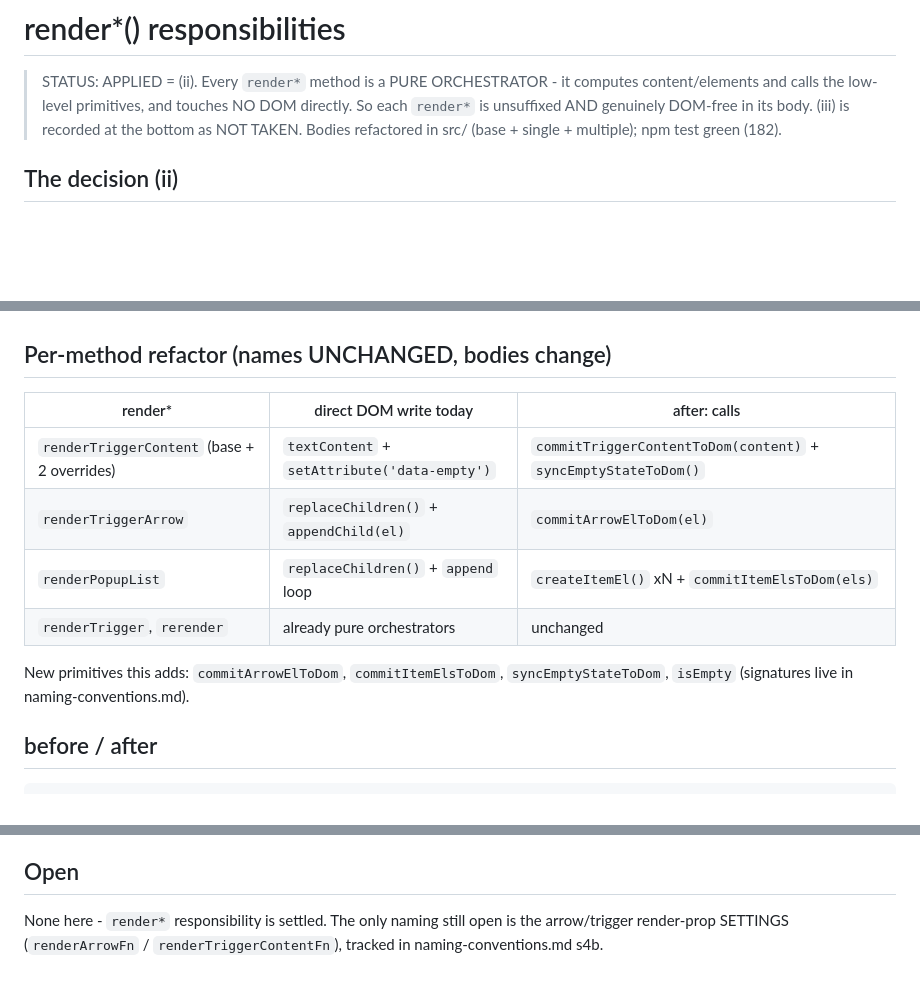
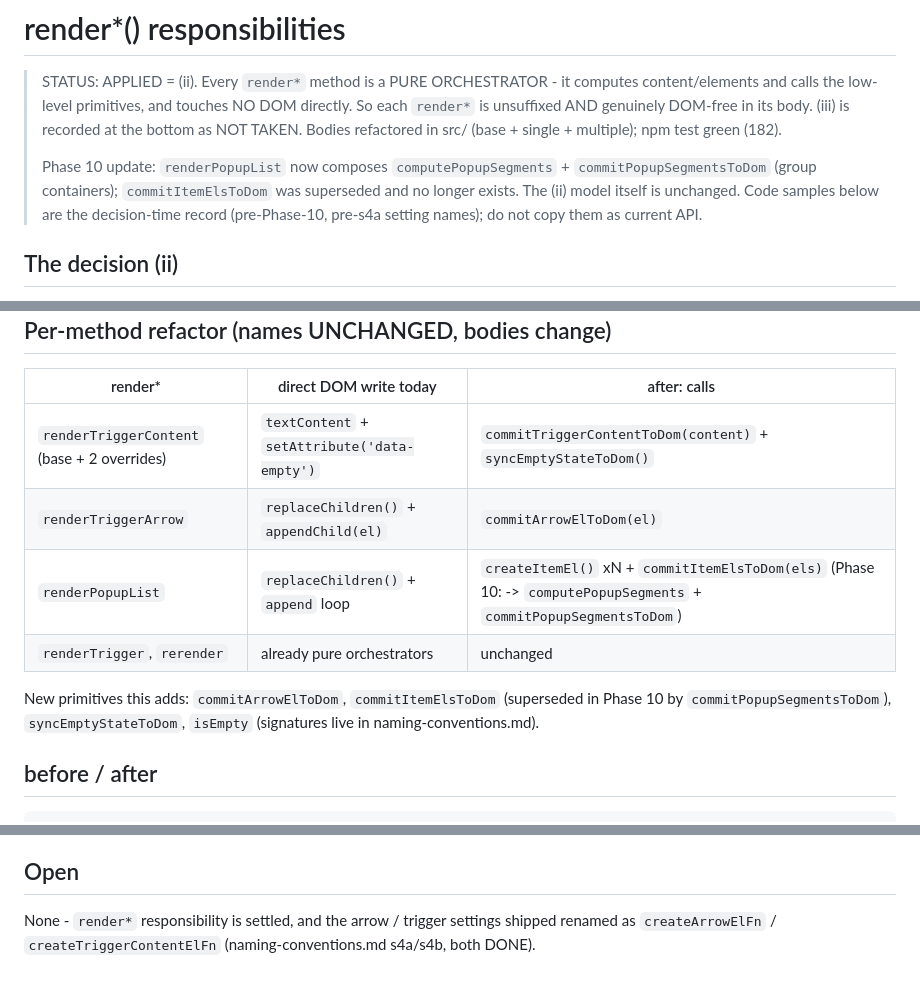
Before and after one commit to kuanyui/llselect, a Markdown page: docs/render-responsibilities.md, 3 parts joined by grey strips. Rendered like a GitHub page; blank space fills up the shorter version.

Commit message:
docs: [docs/render-responsibilities.md][docs/naming-conventions.md] Reflect Phase 10 popup-segment primitives (R9)
Co-Authored-By: Claude Fable 5 <noreply@anthropic.com>

```diff
--- a/docs/render-responsibilities.md
+++ b/docs/render-responsibilities.md
@@ -4,6 +4,11 @@
 > content/elements and calls the low-level primitives, and touches NO DOM directly. So each
 > `render*` is unsuffixed AND genuinely DOM-free in its body. (iii) is recorded at the bottom
 > as NOT TAKEN. Bodies refactored in src/ (base + single + multiple); npm test green (182).
+>
+> Phase 10 update: `renderPopupList` now composes `computePopupSegments` +
+> `commitPopupSegmentsToDom` (group containers); `commitItemElsToDom` was superseded and no
+> longer exists. The (ii) model itself is unchanged. Code samples below are the decision-time
+> record (pre-Phase-10, pre-s4a setting names); do not copy them as current API.
 
 ## The decision (ii)
 
@@ -18,11 +23,12 @@ suffix -> that is the actual write" - knowable from the name, without reading th
 | ------------------------------------------- | -------------------------------------------- | -------------------------------------------------------------- |
 | `renderTriggerContent` (base + 2 overrides) | `textContent` + `setAttribute('data-empty')` | `commitTriggerContentToDom(content)` + `syncEmptyStateToDom()` |
 | `renderTriggerArrow`                        | `replaceChildren()` + `appendChild(el)`      | `commitArrowElToDom(el)`                                       |
-| `renderPopupList`                           | `replaceChildren()` + `append` loop          | `createItemEl()` xN + `commitItemElsToDom(els)`                |
+| `renderPopupList`                           | `replaceChildren()` + `append` loop          | `createItemEl()` xN + `commitItemElsToDom(els)` (Phase 10: -> `computePopupSegments` + `commitPopupSegmentsToDom`) |
 | `renderTrigger`, `rerender`                 | already pure orchestrators                   | unchanged                                                      |
 
-New primitives this adds: `commitArrowElToDom`, `commitItemElsToDom`, `syncEmptyStateToDom`,
-`isEmpty` (signatures live in naming-conventions.md).
+New primitives this adds: `commitArrowElToDom`, `commitItemElsToDom` (superseded in Phase 10
+by `commitPopupSegmentsToDom`), `syncEmptyStateToDom`, `isEmpty` (signatures live in
+naming-conventions.md).
 
 ## before / after
 
@@ -79,6 +85,5 @@ over-abstraction, under that priority.
 
 ## Open
 
-None here - `render*` responsibility is settled. The only naming still open is the
-arrow/trigger render-prop SETTINGS (`renderArrowFn` / `renderTriggerContentFn`), tracked in
-naming-conventions.md s4b.
+None - `render*` responsibility is settled, and the arrow / trigger settings shipped renamed
+as `createArrowElFn` / `createTriggerContentElFn` (naming-conventions.md s4a/s4b, both DONE).
```
Also changed, not shown: docs/TODO.md (+1 -1 lines), docs/naming-conventions.md (+1 -1 lines).
